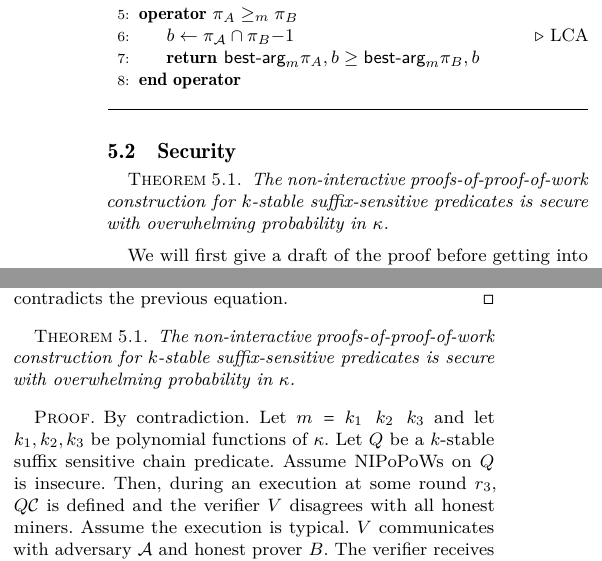
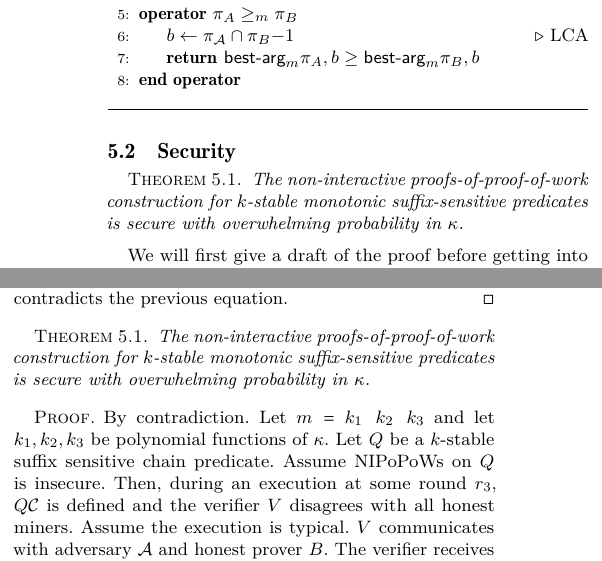
Before and after one commit to dionyziz/popow, a LaTeX paper (whitepaper/nipopows.tex, which reads whitepaper/security.tex): two parts of the columns of pages 8 and 9 of 16, joined at a grey line, cut so that both start at the same text. Compiled offline with pdfLaTeX.

Commit message:
Clarify: suffix security pf is about monotonic pred

```diff
--- a/whitepaper/security.tex
+++ b/whitepaper/security.tex
@@ -3,8 +3,8 @@
 \begin{restatable}{theorem}{restateThmSecurity}
     \label{thm.security}
     The non-interactive proofs-of-proof-of-work construction for $k$-stable
-    suffix-sensitive predicates is secure with overwhelming probability in
-    $\kappa$.
+    monotonic suffix-sensitive predicates is secure with overwhelming
+    probability in $\kappa$.
 \end{restatable}
 
 We will first give a draft of the proof before getting into the technical
```
